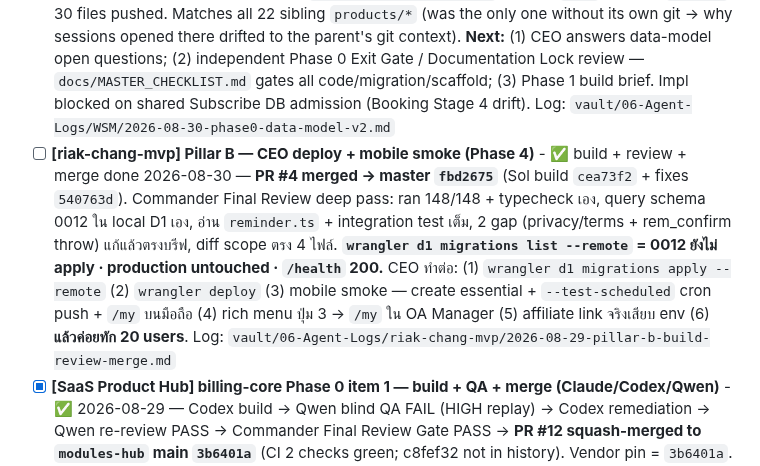
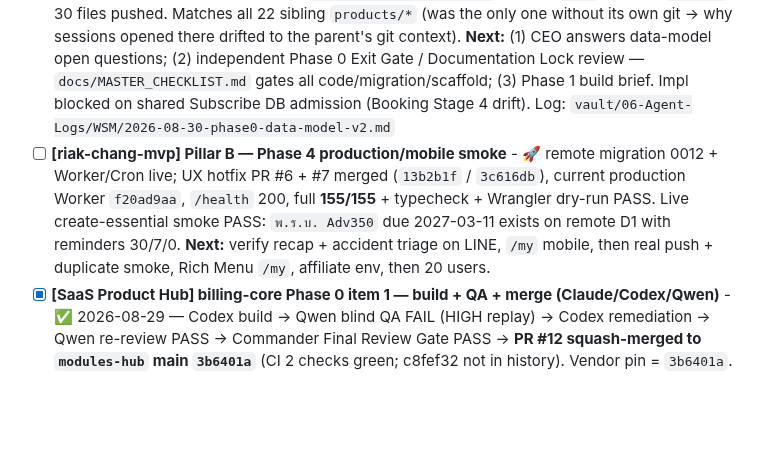
Before and after one commit to Gutumrod/agent-task-board, a Markdown page: TASKS.md, the part around the change. Drawn GitHub-style; blank space fills up the shorter version.

Commit message:
chore: update task board
Co-Authored-By: Claude Sonnet 5 <noreply@anthropic.com>

```diff
--- a/TASKS.md
+++ b/TASKS.md
@@ -2,7 +2,7 @@
 
 ## To Do
 - [ ] **[WSM / WS01] Phase 0 — Documentation Lock review + data-model questions (CEO/reviewer)** - ✅ 2026-08-30 wsm-18: (a) wrote data-model-v2 (now `docs/design/04-data-model-v2-source.md` after a ~07:43 SSOT restructure by CEO/another session); (b) **WSM is now a standalone public repo** — `github.com/Gutumrod/wsm`, branch `main`, commit `23b6b70`, 30 files pushed. Matches all 22 sibling `products/*` (was the only one without its own git → why sessions opened there drifted to the parent's git context). **Next:** (1) CEO answers data-model open questions; (2) independent Phase 0 Exit Gate / Documentation Lock review — `docs/MASTER_CHECKLIST.md` gates all code/migration/scaffold; (3) Phase 1 build brief. Impl blocked on shared Subscribe DB admission (Booking Stage 4 drift). Log: `vault/06-Agent-Logs/WSM/2026-08-30-phase0-data-model-v2.md`
-- [ ] **[riak-chang-mvp] Pillar B — CEO deploy + mobile smoke (Phase 4)** - ✅ build + review + merge done 2026-08-30 — **PR #4 merged → master `fbd2675`** (Sol build `cea73f2` + fixes `540763d`). Commander Final Review deep pass: ran 148/148 + typecheck เอง, query schema 0012 ใน local D1 เอง, อ่าน `reminder.ts` + integration test เต็ม, 2 gap (privacy/terms + rem_confirm throw) แก้แล้วตรงบรีฟ, diff scope ตรง 4 ไฟล์. **`wrangler d1 migrations list --remote` = 0012 ยังไม่ apply · production untouched · `/health` 200.** CEO ทำต่อ: (1) `wrangler d1 migrations apply --remote` (2) `wrangler deploy` (3) mobile smoke — create essential + `--test-scheduled` cron push + `/my` บนมือถือ (4) rich menu ปุ่ม 3 → `/my` ใน OA Manager (5) affiliate link จริงเสียบ env (6) **แล้วค่อยทัก 20 users**. Log: `vault/06-Agent-Logs/riak-chang-mvp/2026-08-29-pillar-b-build-review-merge.md`
+- [ ] **[riak-chang-mvp] Pillar B — Phase 4 production/mobile smoke** - 🚀 remote migration 0012 + Worker/Cron live; UX hotfix PR #6 + #7 merged (`13b2b1f` / `3c616db`), current production Worker `f20ad9aa`, `/health` 200, full **155/155** + typecheck + Wrangler dry-run PASS. Live create-essential smoke PASS: `พ.ร.บ. Adv350` due 2027-03-11 exists on remote D1 with reminders 30/7/0. **Next:** verify recap + accident triage on LINE, `/my` mobile, then real push + duplicate smoke, Rich Menu `/my`, affiliate env, then 20 users.
 - [x] **[SaaS Product Hub] billing-core Phase 0 item 1 — build + QA + merge (Claude/Codex/Qwen)** - ✅ 2026-08-29 — Codex build → Qwen blind QA FAIL (HIGH replay) → Codex remediation → Qwen re-review PASS → Commander Final Review Gate PASS → **PR #12 squash-merged to `modules-hub` main `3b6401a`** (CI 2 checks green; c8fef32 not in history). Vendor pin = `3b6401a`. Log: addendum 8+9
 - [ ] **[SaaS Product Hub] R15 — hub-web runtime uses Project A `postgres` OWNER DATABASE_URL (CEO/Codex)** - 🔴 **pre-data gate + standing hub-web security fix**. Phase 0.5 review found `apps/hub-web` runtime connects as `postgres.coyelzlgukvpgguqpjdi` (DB owner). Need `hub_web_app` scoped login role (public objects only, no ownership/CREATE/escalating membership), rotate runtime `DATABASE_URL` to it, denial tests vs `billing_core`. Must close before billing data exists in Project A. Coordinate with Booking Stage 4 (same Project A). Master plan R15 + `BILLING_CORE_PHASE_0_5_SECURITY_CONTRACTS.md` T7
 - [x] **[SaaS Product Hub] billing-core Phase 0.5 — design + review + draft schema (Claude/Codex)** - ✅ 2026-08-30 — Commander wrote design → Codex independent review verdict CHANGES REQUIRED (T7 owner-URL, product-wide account reach, presence-only ledger unsafe, T11-T20) + draft `0001_billing_core_schema.sql` + apply runbook → PR #1 merged `3c50b51` → Commander reconciled to rev 2 `f1af456`. Draft SQL needs Qwen QA before apply queue (not urgent). Ingress impl still blocked on Booking Stage 4
```
